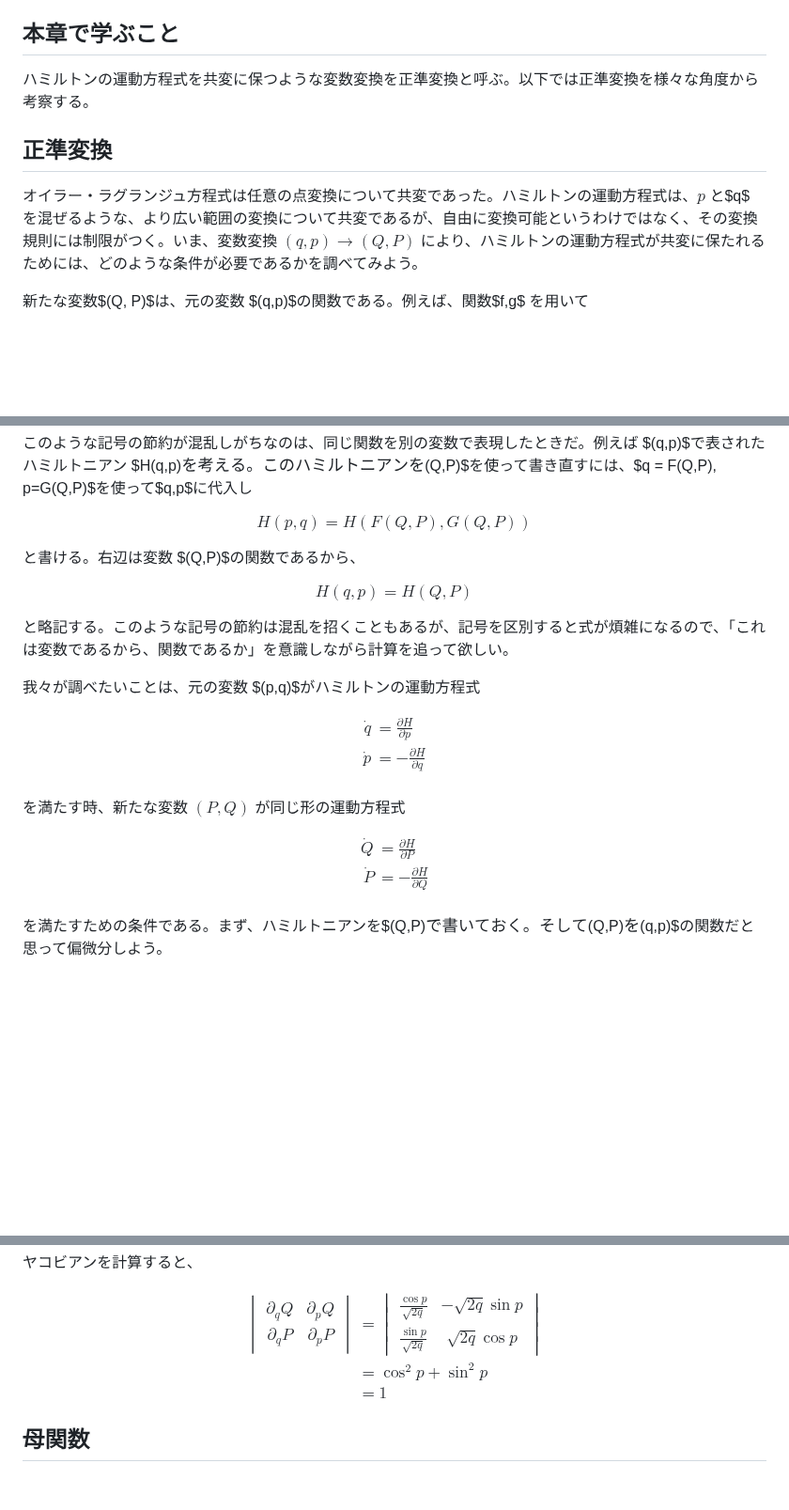
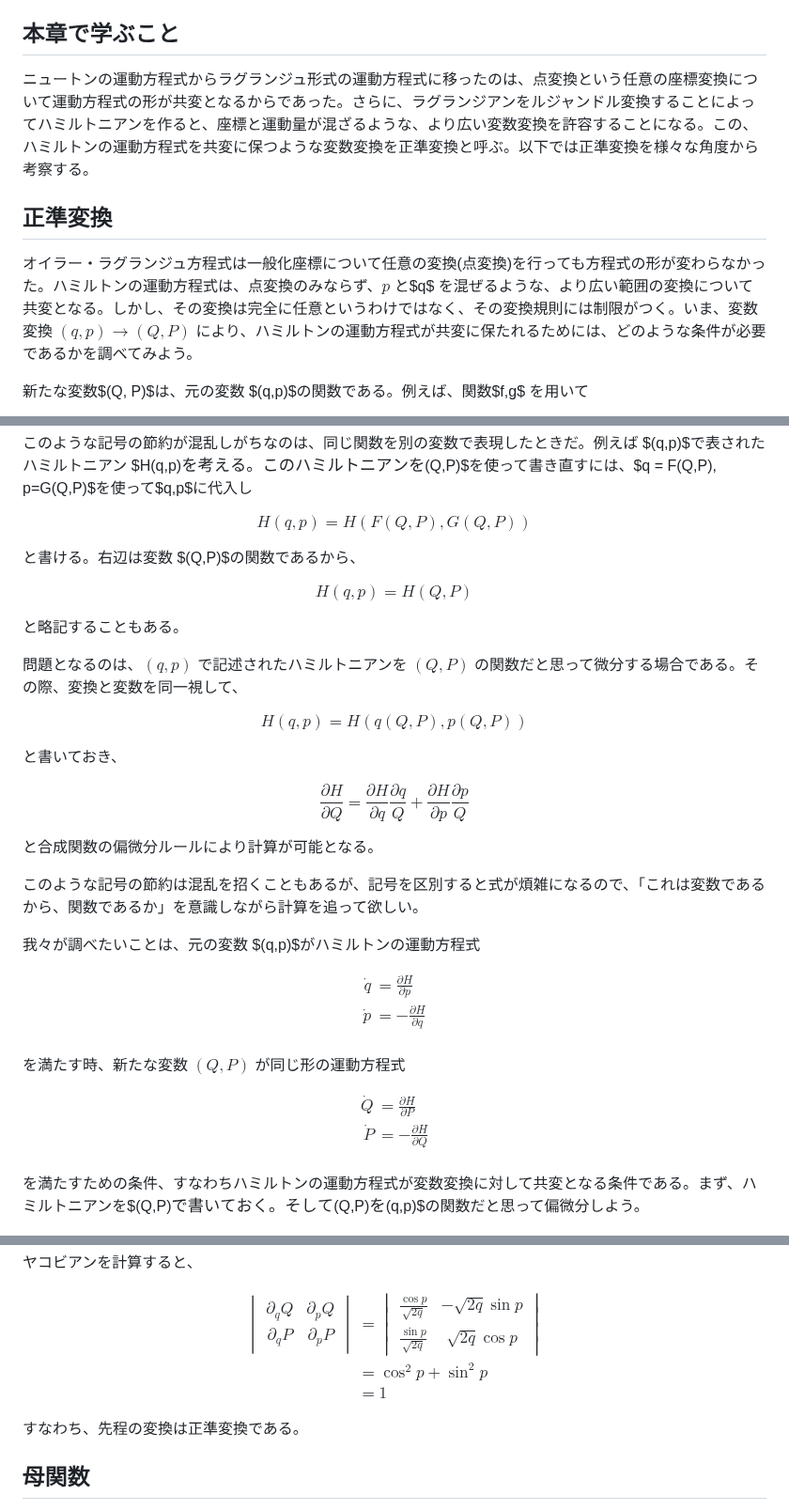
Before and after one commit to kaityo256/classical_mechanics, a Markdown page: canonical_transformation/README.md, 3 parts joined by grey strips. Shown at 94% size. GitHub-like rendering; blank space fills up the shorter version.

```diff
--- a/canonical_transformation/README.md
+++ b/canonical_transformation/README.md
@@ -5,11 +5,11 @@
 
 ## 本章で学ぶこと
 
-ハミルトンの運動方程式を共変に保つような変数変換を正準変換と呼ぶ。以下では正準変換を様々な角度から考察する。
+ニュートンの運動方程式からラグランジュ形式の運動方程式に移ったのは、点変換という任意の座標変換について運動方程式の形が共変となるからであった。さらに、ラグランジアンをルジャンドル変換することによってハミルトニアンを作ると、座標と運動量が混ざるような、より広い変数変換を許容することになる。この、ハミルトンの運動方程式を共変に保つような変数変換を正準変換と呼ぶ。以下では正準変換を様々な角度から考察する。
 
 ## 正準変換
 
-オイラー・ラグランジュ方程式は任意の点変換について共変であった。ハミルトンの運動方程式は、$p$ と$q$ を混ぜるような、より広い範囲の変換について共変であるが、自由に変換可能というわけではなく、その変換規則には制限がつく。いま、変数変換 $(q,p) \rightarrow (Q, P)$ により、ハミルトンの運動方程式が共変に保たれるためには、どのような条件が必要であるかを調べてみよう。
+オイラー・ラグランジュ方程式は一般化座標について任意の変換(点変換)を行っても方程式の形が変わらなかった。ハミルトンの運動方程式は、点変換のみならず、$p$ と$q$ を混ぜるような、より広い範囲の変換について共変となる。しかし、その変換は完全に任意というわけではなく、その変換規則には制限がつく。いま、変数変換 $(q,p) \rightarrow (Q, P)$ により、ハミルトンの運動方程式が共変に保たれるためには、どのような条件が必要であるかを調べてみよう。
 
 新たな変数$(Q, P)$は、元の変数 $(q,p)$の関数である。例えば、関数$f,g$ を用いて
 
@@ -43,7 +43,7 @@ $$
 このような記号の節約が混乱しがちなのは、同じ関数を別の変数で表現したときだ。例えば $(q,p)$で表されたハミルトニアン $H(q,p)$を考える。このハミルトニアンを$(Q,P)$を使って書き直すには、$q = F(Q,P), p=G(Q,P)$を使って$q,p$に代入し
 
 $$
-H(p,q) = H(F(Q,P), G(Q,P))
+H(q,p) = H(F(Q,P), G(Q,P))
 $$
 
 と書ける。右辺は変数 $(Q,P)$の関数であるから、
@@ -52,9 +52,26 @@ $$
 H(q,p) = H(Q,P)
 $$
 
-と略記する。このような記号の節約は混乱を招くこともあるが、記号を区別すると式が煩雑になるので、「これは変数であるから、関数であるか」を意識しながら計算を追って欲しい。
+と略記することもある。
 
-我々が調べたいことは、元の変数 $(p,q)$がハミルトンの運動方程式
+問題となるのは、$(q,p)$ で記述されたハミルトニアンを $(Q,P)$ の関数だと思って微分する場合である。その際、変換と変数を同一視して、
+
+$$
+H(q,p) = H(q(Q,P), p(Q,P))
+$$
+
+と書いておき、
+
+$$
+\frac{\partial H}{\partial Q} = \frac{\partial H}{\partial q}\frac{\partial q}{Q}
++  \frac{\partial H}{\partial p}\frac{\partial p}{Q}
+$$
+
+と合成関数の偏微分ルールにより計算が可能となる。
+
+このような記号の節約は混乱を招くこともあるが、記号を区別すると式が煩雑になるので、「これは変数であるから、関数であるか」を意識しながら計算を追って欲しい。
+
+我々が調べたいことは、元の変数 $(q,p)$がハミルトンの運動方程式
 
 $$
 \begin{aligned}
@@ -63,7 +80,7 @@ $$
 \end{aligned}
 $$
 
-を満たす時、新たな変数 $(P,Q)$ が同じ形の運動方程式
+を満たす時、新たな変数 $(Q,P)$ が同じ形の運動方程式
 
 $$
 \begin{aligned}
@@ -72,7 +89,7 @@ $$
 \end{aligned}
 $$
 
-を満たすための条件である。まず、ハミルトニアンを$(Q,P)$で書いておく。そして$(Q,P)$を$(q,p)$の関数だと思って偏微分しよう。
+を満たすための条件、すなわちハミルトンの運動方程式が変数変換に対して共変となる条件である。まず、ハミルトニアンを$(Q,P)$で書いておく。そして$(Q,P)$を$(q,p)$の関数だと思って偏微分しよう。
 
 $$
 \begin{aligned}
@@ -252,6 +269,8 @@ $$
 \end{aligned}
 $$
 
+すなわち、先程の変換は正準変換である。
+
 ## 母関数
 
 ある変換$(q,p) \rightarrow (Q, P)$が正準変換であるとは、それぞれが正準方程式を満たす、すなわちこの変換が正準方程式を共変に保つことを指すのであった。一方、正準共役な変数$(q,p)$が満たす正準方程式は
```
Also changed, not shown: other parts of canonical_transformation/README.md (+75 -3 lines).
